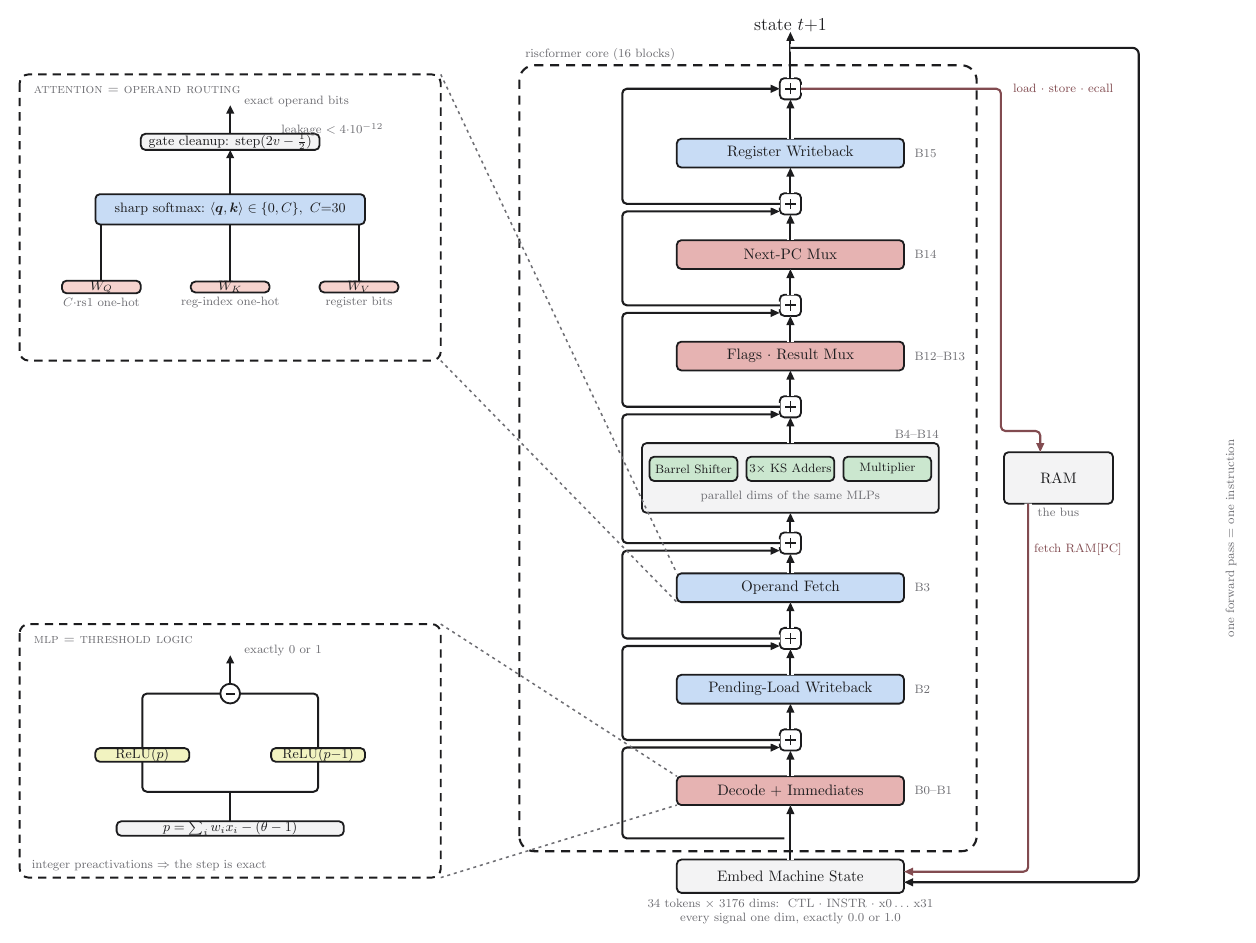
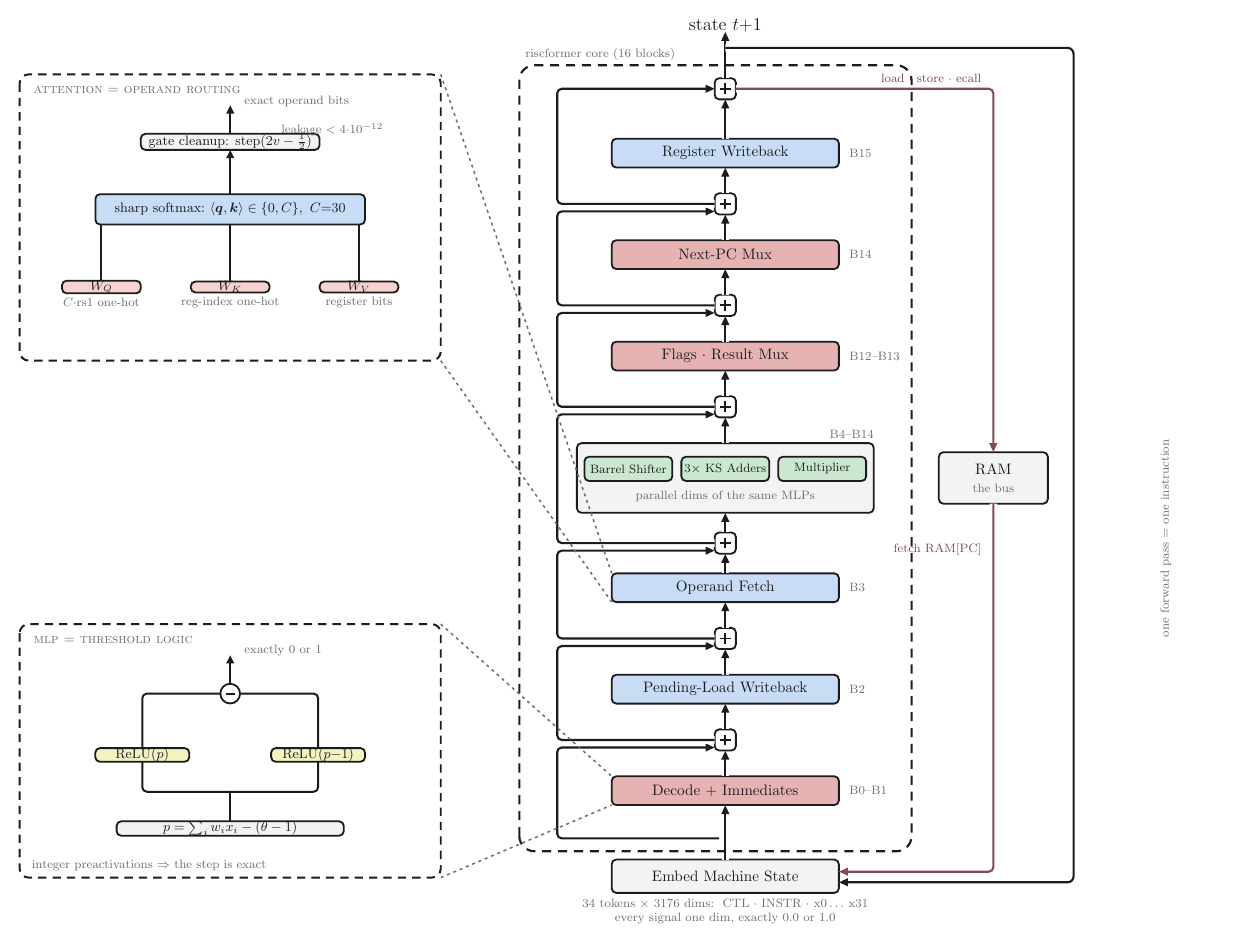
Before and after one commit to Broyojo/riscformer, a LaTeX figure (docs/arch.tex): the whole page. Compiled offline with pdfLaTeX.

Commit message:
docs: straight centered RAM wires, symmetric frame margins
Co-Authored-By: Claude Fable 5 <noreply@anthropic.com>

```diff
--- a/docs/arch.tex
+++ b/docs/arch.tex
@@ -123,19 +123,19 @@
   \draw[flow] (p7.north) -- (out.south);
 
   % ============================ RAM + recurrence ============================
-  \node[ramchip] (ram) at ($(exec.east)+(79pt,0)$) {RAM};
-  \node[t8, below=3pt of ram] {the bus};
-  \draw[busarr, rounded corners=3pt] ($(ram.south)+(-20pt,0)$) |- ($(emb.east)+(0,3pt)$);
-  \node[t8, anchor=west, text=buscol] at ($(ram.south)+(-16pt,-30pt)$) {fetch RAM[PC]};
-  \draw[busarr, rounded corners=3pt] ($(p7.east)+(0,0)$) -- ++(132pt,0) |- ($(ram.north)+(-12pt,14pt)$) -- ($(ram.north)+(-12pt,0)$);
-  \node[t8, anchor=west, text=buscol, align=left] at ($(p7.east)+(140pt,0pt)$) {load $\cdot$ store $\cdot$ ecall};
+  \node[ramchip, align=center] (ram) at ($(exec.east)+(79pt,0)$)
+        {RAM\\{\footnotesize\textcolor{inkgray}{the bus}}};
+  \draw[busarr, rounded corners=3pt] (ram.south) |- ($(emb.east)+(0,3pt)$);
+  \node[t8, anchor=east, text=buscol] at ($(ram.south)+(-8pt,-30pt)$) {fetch RAM[PC]};
+  \draw[busarr, rounded corners=3pt] (p7.east) -- (p7.east -| ram.north) -- (ram.north);
+  \node[t8, anchor=south east, text=buscol] at ($(p7.east -| ram.north)+(-8pt,4pt)$) {load $\cdot$ store $\cdot$ ecall};
   % recurrence lane (outermost right)
   \coordinate (rtap) at ($(p7.north)+(0,20pt)$);
   \draw[flow, rounded corners=4pt] (rtap) -- ++(230pt,0) |- ($(emb.east)+(0,-4pt)$);
   \node[t8, rotate=90, anchor=center] at ($(ram.east)+(78pt,-40pt)$) {one forward pass $=$ one instruction};
 
   % main dashed frame
-  \coordinate (frSW) at ($(dec.west)+(-104pt,-40pt)$);
+  \coordinate (frSW) at ($(dec.west)+(-61pt,-40pt)$);
   \coordinate (frNE) at ($(rwb.east)+(48pt,58pt)$);
   \draw[mainframe] (frSW) rectangle (frNE);
   \node[t8, anchor=south west] at ($(frSW |- frNE)+(4pt,3pt)$) {riscformer core (16 blocks)};
```
Also changed, not shown: docs/arch.pdf, docs/architecture.svg.
